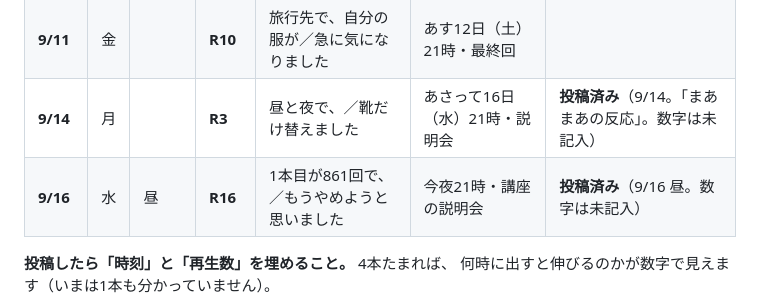
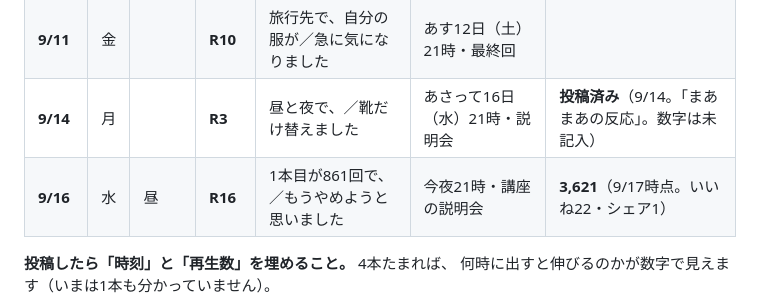
Before and after one commit to fashio17/potential-lamp, a Markdown page: reels/投稿カレンダー.md, the part around the change. Drawn GitHub-style.

Commit message:
投稿カレンダー: R16の再生数（3,621）を記録
Co-Authored-By: Claude Opus 5 <noreply@anthropic.com>
Claude-Session: https://claude.ai/code/session_01CbV87rCYCHYcDKiriKngaT

```diff
--- a/reels/投稿カレンダー.md
+++ b/reels/投稿カレンダー.md
@@ -22,7 +22,7 @@
 | **9/8** | 火 | | **R2** | 服を選ぶのが、こわい | あす9日（水）21時・勉強会 第2回 | |
 | **9/11** | 金 | | **R10** | 旅行先で、自分の服が／急に気になりました | あす12日（土）21時・最終回 | |
 | **9/14** | 月 | | **R3** | 昼と夜で、／靴だけ替えました | あさって16日（水）21時・説明会 | **投稿済み**（9/14。「まあまあの反応」。数字は未記入） |
-| **9/16** | 水 | 昼 | **R16** | 1本目が861回で、／もうやめようと思いました | 今夜21時・講座の説明会 | **投稿済み**（9/16 昼。数字は未記入） |
+| **9/16** | 水 | 昼 | **R16** | 1本目が861回で、／もうやめようと思いました | 今夜21時・講座の説明会 | **3,621**（9/17時点。いいね22・シェア1） |
 
 **投稿したら「時刻」と「再生数」を埋めること。** 4本たまれば、
 何時に出すと伸びるのかが数字で見えます（いまは1本も分かっていません）。
```
